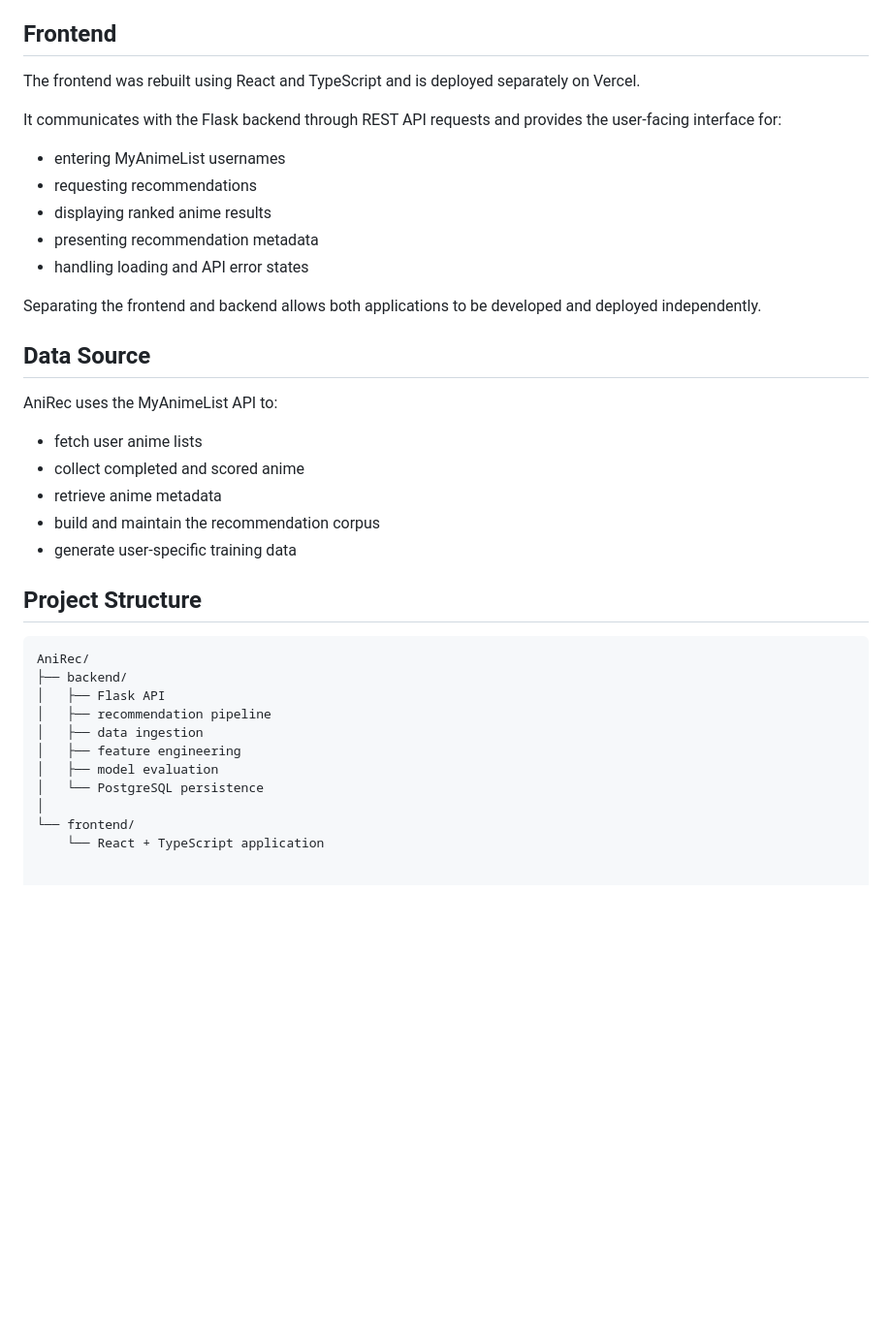
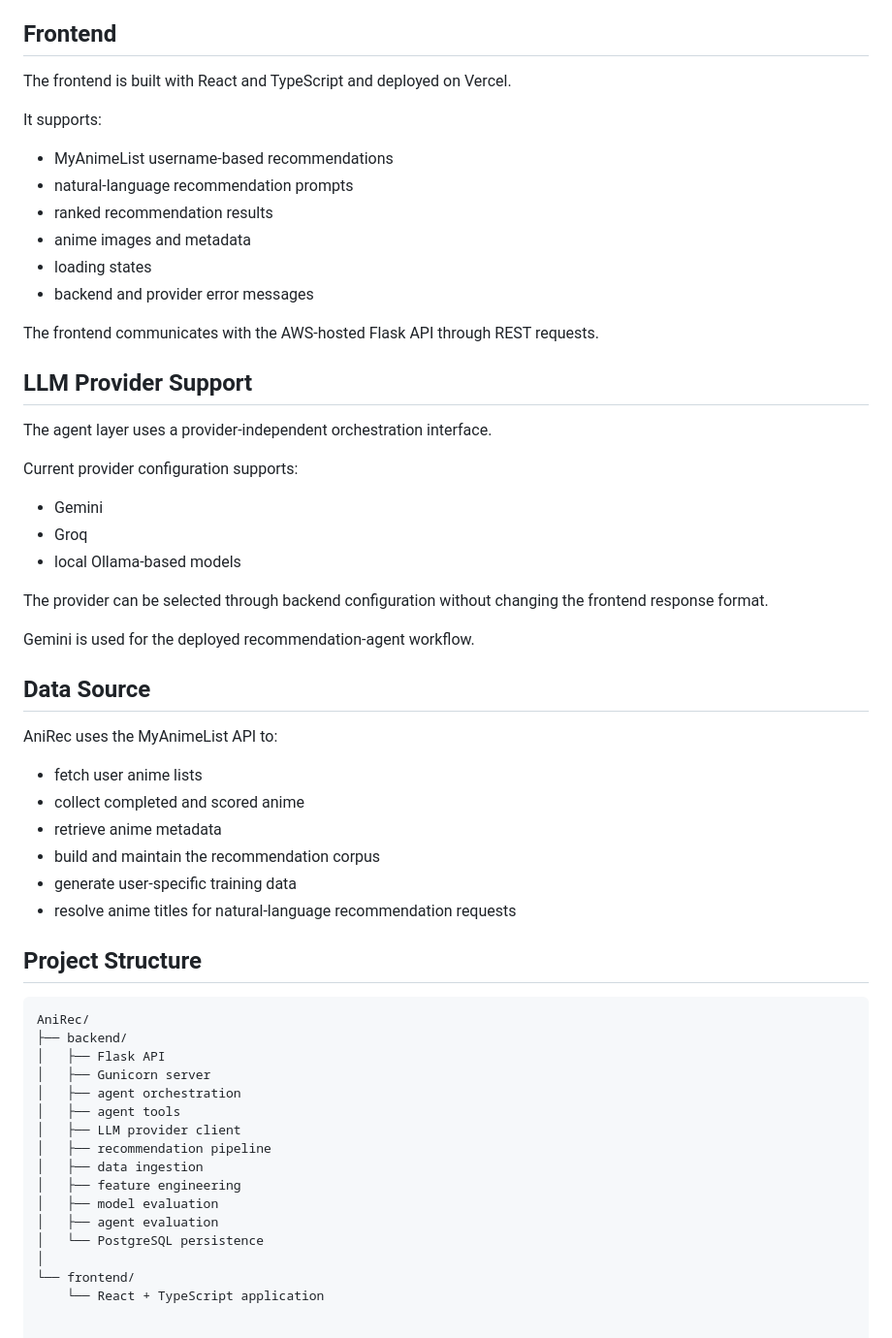
Before and after one commit to sidmetikala-dev/anirec_v2, a Markdown page: README.md, the part around one of its changes. Shown at 97% size. GitHub-like rendering; blank space fills up the shorter version.

```diff
--- a/README.md
+++ b/README.md
@@ -194,17 +286,32 @@ Repeated requests can reuse cached results instead of performing redundant recom
 
 ## Frontend
 
-The frontend was rebuilt using React and TypeScript and is deployed separately on Vercel.
+The frontend is built with React and TypeScript and deployed on Vercel.
 
-It communicates with the Flask backend through REST API requests and provides the user-facing interface for:
+It supports:
 
-- entering MyAnimeList usernames
-- requesting recommendations
-- displaying ranked anime results
-- presenting recommendation metadata
-- handling loading and API error states
+- MyAnimeList username-based recommendations
+- natural-language recommendation prompts
+- ranked recommendation results
+- anime images and metadata
+- loading states
+- backend and provider error messages
 
-Separating the frontend and backend allows both applications to be developed and deployed independently.
+The frontend communicates with the AWS-hosted Flask API through REST requests.
+
+## LLM Provider Support
+
+The agent layer uses a provider-independent orchestration interface.
+
+Current provider configuration supports:
+
+- Gemini
+- Groq
+- local Ollama-based models
+
+The provider can be selected through backend configuration without changing the frontend response format.
+
+Gemini is used for the deployed recommendation-agent workflow.
 
 ## Data Source
 
@@ -215,6 +322,7 @@ AniRec uses the MyAnimeList API to:
 - retrieve anime metadata
 - build and maintain the recommendation corpus
 - generate user-specific training data
+- resolve anime titles for natural-language recommendation requests
 
 ## Project Structure
 
@@ -222,10 +330,15 @@ AniRec uses the MyAnimeList API to:
 AniRec/
 ├── backend/
 │   ├── Flask API
+│   ├── Gunicorn server
+│   ├── agent orchestration
+│   ├── agent tools
+│   ├── LLM provider client
 │   ├── recommendation pipeline
 │   ├── data ingestion
 │   ├── feature engineering
 │   ├── model evaluation
+│   ├── agent evaluation
 │   └── PostgreSQL persistence
 │
 └── frontend/
```
Also changed, not shown: other parts of README.md (+114 -22 lines).
